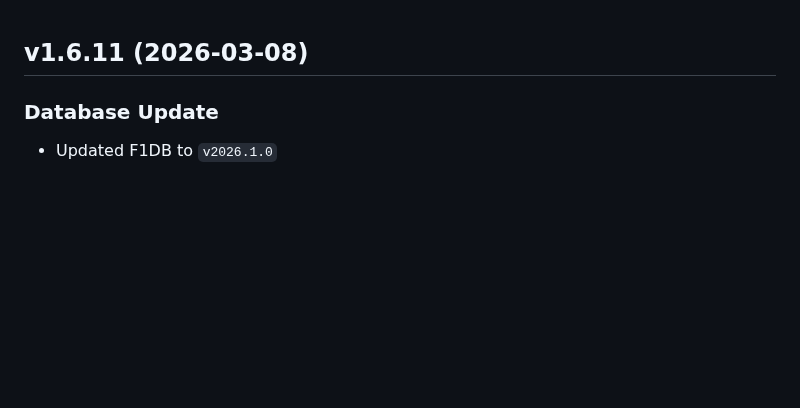
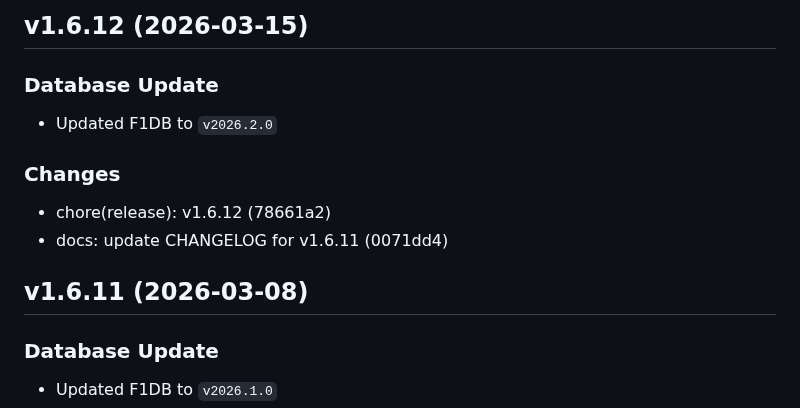
Before and after one commit to FrancoStino/F1-GraphQL-API, a Markdown page: CHANGELOG.md, the part around the change. Drawn GitHub-style; blank space fills up the shorter version.

Commit message:
docs: update CHANGELOG for v1.6.12

```diff
--- a/CHANGELOG.md
+++ b/CHANGELOG.md
@@ -1,3 +1,12 @@
+## v1.6.12 (2026-03-15)
+
+### Database Update
+- Updated F1DB to `v2026.2.0`
+
+### Changes
+- chore(release): v1.6.12 (78661a2)
+- docs: update CHANGELOG for v1.6.11 (0071dd4)
+
 ## v1.6.11 (2026-03-08)
 
 ### Database Update
```
